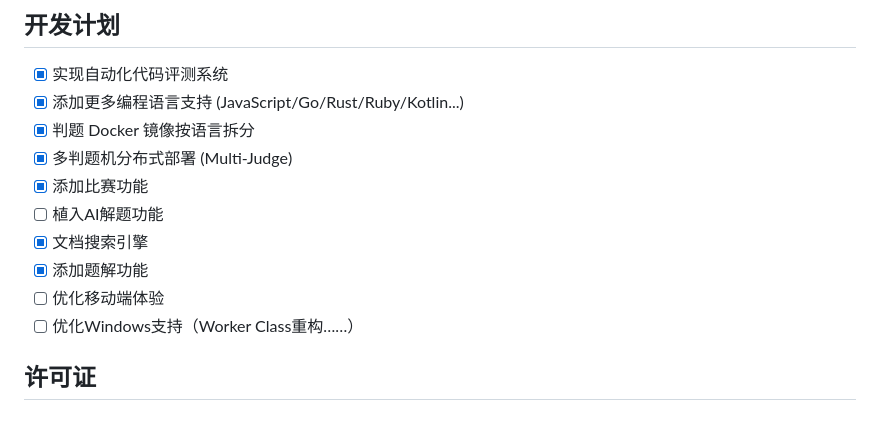
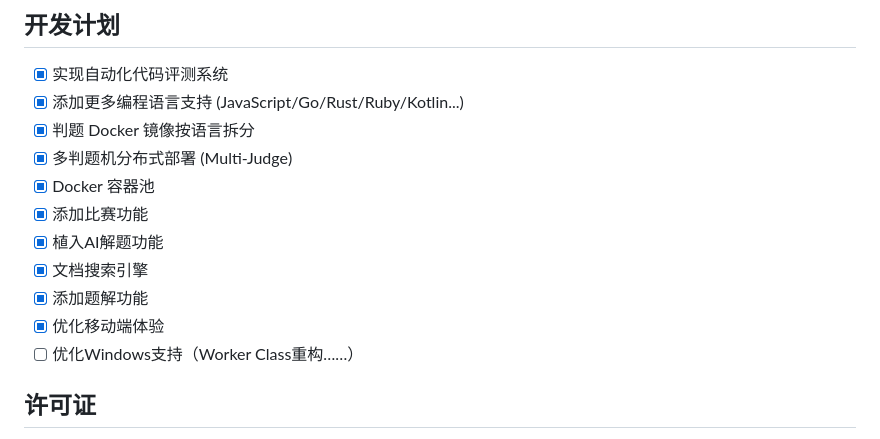
Before and after one commit to alphadamn/guwu-oj, a Markdown page: README.md, the part around the change. GitHub-like rendering.

Commit message:
Update README with task completion status

```diff
--- a/README.md
+++ b/README.md
@@ -528,11 +528,12 @@ WHITENOISE_MAX_AGE = 31536000  # 1 year
 - [x] 添加更多编程语言支持 (JavaScript/Go/Rust/Ruby/Kotlin...)
 - [x] 判题 Docker 镜像按语言拆分
 - [x] 多判题机分布式部署 (Multi-Judge)
+- [x] Docker 容器池
 - [x] 添加比赛功能
-- [ ] 植入AI解题功能
+- [x] 植入AI解题功能
 - [x] 文档搜索引擎
 - [x] 添加题解功能
-- [ ] 优化移动端体验
+- [x] 优化移动端体验
 - [ ] 优化Windows支持（Worker Class重构……）
 
 ## 许可证
```
